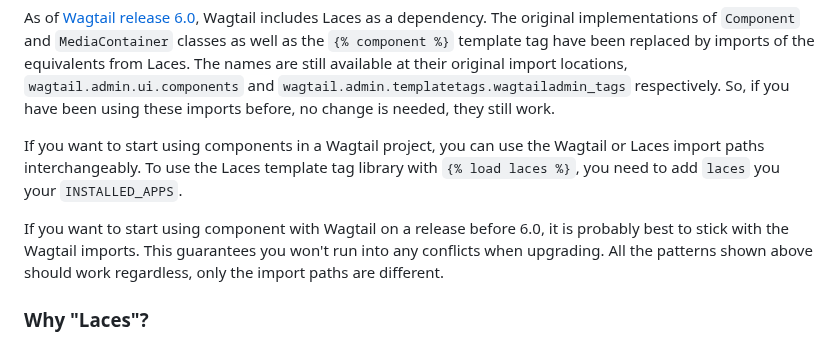
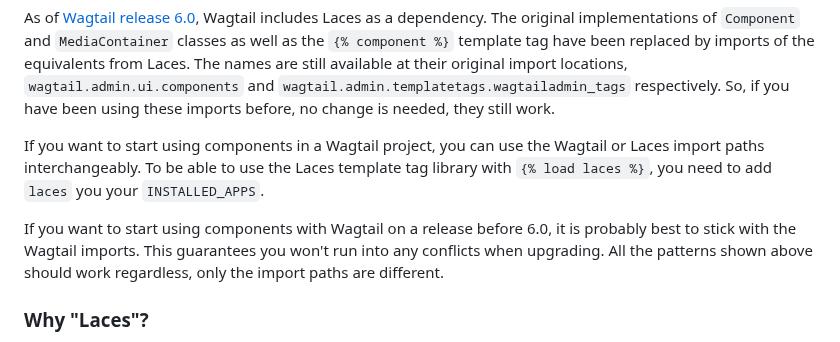
Before and after one commit to tbrlpld/laces, a Markdown page: README.md, the part around the change. Rendered like a GitHub page.

Commit message:
Fix typos

```diff
--- a/README.md
+++ b/README.md
@@ -753,9 +753,9 @@ The names are still available at their original import locations, `wagtail.admin
 So, if you have been using these imports before, no change is needed, they still work.
 
 If you want to start using components in a Wagtail project, you can use the Wagtail or Laces import paths interchangeably.
-To use the Laces template tag library with `{% load laces %}`, you need to add `laces` you your `INSTALLED_APPS`.
+To be able to use the Laces template tag library with `{% load laces %}`, you need to add `laces` you your `INSTALLED_APPS`.
 
-If you want to start using component with Wagtail on a release before 6.0, it is probably best to stick with the Wagtail imports.
+If you want to start using components with Wagtail on a release before 6.0, it is probably best to stick with the Wagtail imports.
 This guarantees you won't run into any conflicts when upgrading.
 All the patterns shown above should work regardless, only the import paths are different.
 
```
